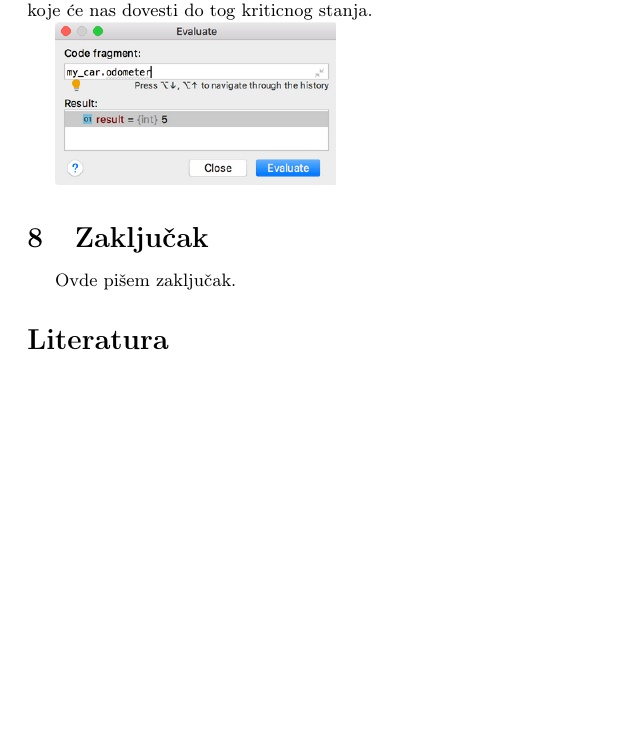
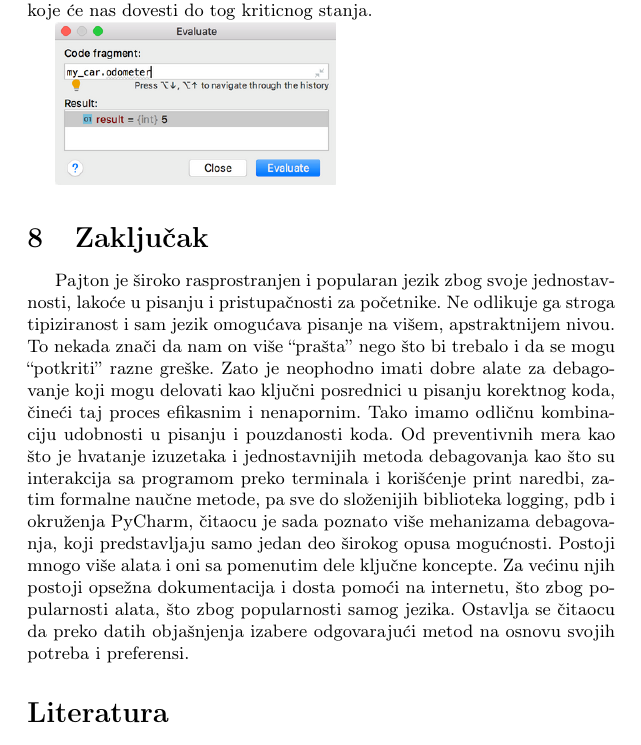
Before and after one commit to MatijaPejic/MSNR-Seminar, a LaTeX document (Broj_Tema_Prezime1_Prezime2_Prezime3_Prezime4.tex): part of page 12 of 13, cut so that both start at the same text, the shorter picture padded with empty space. Compiled offline with pdfLaTeX.

Commit message:
dodat zakljucak

```diff
--- a/Broj_Tema_Prezime1_Prezime2_Prezime3_Prezime4.tex
+++ b/Broj_Tema_Prezime1_Prezime2_Prezime3_Prezime4.tex
@@ -362,7 +362,7 @@ Poslednja opcija koja se nalazi na Stepping Toolbar-u je opcija za evaluaciju iz
 \section{Zaključak}
 \label{sec:zakljucak}
 
-Ovde pišem zaključak.
+Pajton je široko rasprostranjen i popularan jezik zbog svoje jednostavnosti, lakoće u pisanju i pristupačnosti za početnike. Ne odlikuje ga stroga tipiziranost i sam jezik omogućava pisanje na višem, apstraktnijem nivou. To nekada znači da nam on više “prašta” nego što bi trebalo i da se mogu “potkriti” razne greške. Zato je neophodno imati dobre alate za debagovanje koji mogu delovati kao ključni posrednici u pisanju korektnog koda, čineći taj proces efikasnim i nenapornim. Tako imamo odličnu kombinaciju udobnosti u pisanju i pouzdanosti koda. Od preventivnih mera kao što je hvatanje izuzetaka i jednostavnijih metoda debagovanja kao što su interakcija sa programom preko terminala i korišćenje print naredbi, zatim formalne naučne metode, pa sve do složenijih biblioteka logging, pdb i okruženja PyCharm, čitaocu je sada poznato više mehanizama debagovanja, koji predstavljaju samo jedan deo širokog opusa mogućnosti. Postoji mnogo više alata i oni sa pomenutim dele ključne koncepte. Za većinu njih postoji opsežna dokumentacija i dosta pomoći na internetu, što zbog popularnosti alata, što zbog popularnosti samog jezika. Ostavlja se čitaocu da preko datih objašnjenja izabere odgovarajući metod na osnovu svojih potreba i preferensi.
 
 
 \addcontentsline{toc}{section}{Literatura}
```
